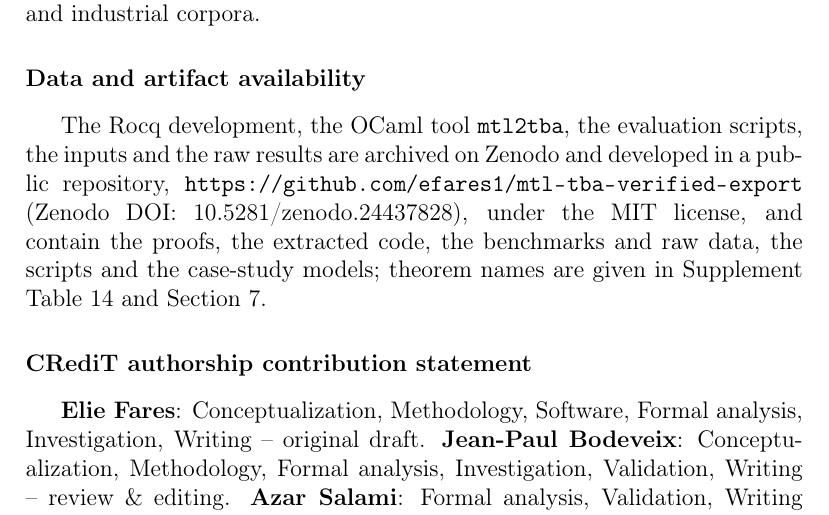
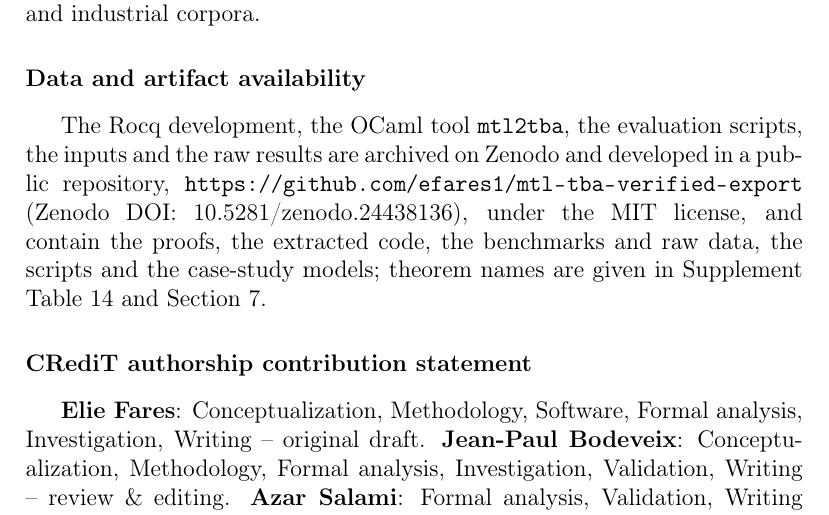
Before and after one commit to efares1/mtl-tba-verified-export, a LaTeX paper (jss_paper.tex): part of page 33 of 36, cut so that both start at the same text. Compiled offline with pdfLaTeX.

Commit message:
Replace Zenodo DOI with the new record 10.5281/zenodo.24438136
Co-Authored-By: Claude Sonnet 5.5 <noreply@anthropic.com>

```diff
--- a/jss_paper.tex
+++ b/jss_paper.tex
@@ -378,7 +378,7 @@ A direct MTL-to-TBA construction in the style of CASAAL could replace the front
 
 \section*{Data and artifact availability}
 \label{sec:availability}
-The Rocq development, the OCaml tool \texttt{mtl2tba}, the evaluation scripts, the inputs and the raw results are archived on Zenodo and developed in a public repository, \url{https://github.com/efares1/mtl-tba-verified-export} (Zenodo DOI: \href{https://doi.org/10.5281/zenodo.24437828}{10.5281/zenodo.24437828}), under the MIT license, and contain the proofs, the extracted code, the benchmarks and raw data, the scripts and the case-study models; theorem names are given in Supplement Table~\ref{S-tab:post-passes} and Section~\ref{sec:composition}.
+The Rocq development, the OCaml tool \texttt{mtl2tba}, the evaluation scripts, the inputs and the raw results are archived on Zenodo and developed in a public repository, \url{https://github.com/efares1/mtl-tba-verified-export} (Zenodo DOI: \href{https://doi.org/10.5281/zenodo.24438136}{10.5281/zenodo.24438136}), under the MIT license, and contain the proofs, the extracted code, the benchmarks and raw data, the scripts and the case-study models; theorem names are given in Supplement Table~\ref{S-tab:post-passes} and Section~\ref{sec:composition}.
 \section*{CRediT authorship contribution statement}
 \textbf{Elie Fares}: Conceptualization, Methodology, Software, Formal analysis, Investigation, Writing -- original draft. \textbf{Jean-Paul Bodeveix}: Conceptualization, Methodology, Formal analysis, Investigation, Validation, Writing -- review \& editing. \textbf{Azar Salami}: Formal analysis, Validation, Writing -- review \& editing. \textbf{Hussain Al-Aqrabi}: Validation, Writing -- review \& editing.
 
```
Also changed, not shown: README.md, 1 other file.
